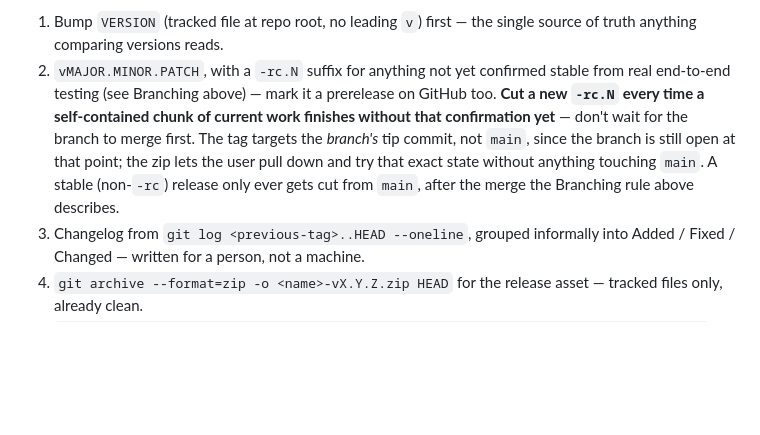
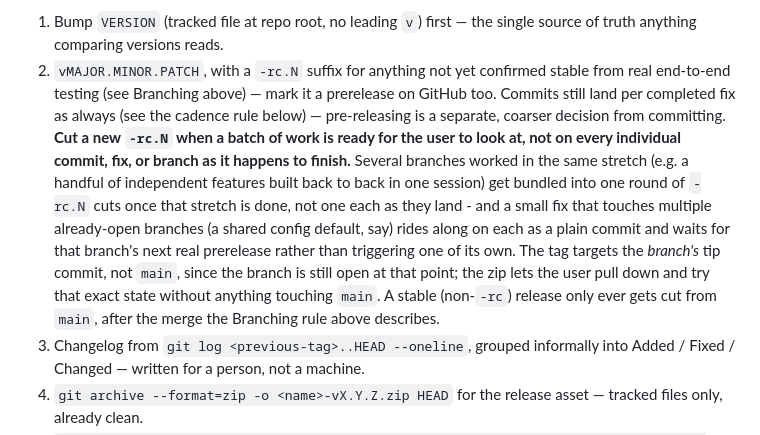
Before and after one commit to Adam4125-officiel/Games-Portal, a Markdown page: CLAUDE.md, the part around the change. GitHub-like rendering; blank space fills up the shorter version.

Commit message:
Correct the release cadence: batch prereleases, don't cut one per branch
rc.4 through rc.9 were six separate prereleases for what was really one
batch of independent feature work (request management, DB backup/restore,
notifications, self-update) plus a shared one-line port fix applied to
each. The port fix alone triggered three near-duplicate releases
(rc.7/8/9) that added nothing over rc.3/4/5 except that one line - deleted
those three (superseded releases and tags both) as cleanup.

CLAUDE.md now says explicitly: commit per fix as always, but pre-release
is a coarser, separate decision - cut -rc.N for a batch of finished work,
not for every individual commit or every branch the moment it happens to
finish. A small fix touching several already-open branches rides along as
a plain commit on each and waits for that branch's next real prerelease.

Co-Authored-By: Claude Sonnet 5 <noreply@anthropic.com>

```diff
--- a/CLAUDE.md
+++ b/CLAUDE.md
@@ -100,13 +100,21 @@ and don't hold everything back for one tidy final commit.
    source of truth anything comparing versions reads.
 2. `vMAJOR.MINOR.PATCH`, with a `-rc.N` suffix for anything not yet confirmed
    stable from real end-to-end testing (see Branching above) — mark it a
-   prerelease on GitHub too. **Cut a new `-rc.N` every time a self-contained
-   chunk of current work finishes without that confirmation yet** — don't wait
-   for the branch to merge first. The tag targets the *branch's* tip commit, not
-   `main`, since the branch is still open at that point; the zip lets the user
-   pull down and try that exact state without anything touching `main`. A stable
-   (non-`-rc`) release only ever gets cut from `main`, after the merge the
-   Branching rule above describes.
+   prerelease on GitHub too. Commits still land per completed fix as always
+   (see the cadence rule below) — pre-releasing is a separate, coarser
+   decision from committing. **Cut a new `-rc.N` when a batch of work is
+   ready for the user to look at, not on every individual commit, fix, or
+   branch as it happens to finish.** Several branches worked in the same
+   stretch (e.g. a handful of independent features built back to back in one
+   session) get bundled into one round of `-rc.N` cuts once that stretch is
+   done, not one each as they land - and a small fix that touches multiple
+   already-open branches (a shared config default, say) rides along on each
+   as a plain commit and waits for that branch's next real prerelease rather
+   than triggering one of its own. The tag targets the *branch's* tip commit,
+   not `main`, since the branch is still open at that point; the zip lets the
+   user pull down and try that exact state without anything touching `main`.
+   A stable (non-`-rc`) release only ever gets cut from `main`, after the
+   merge the Branching rule above describes.
 3. Changelog from `git log <previous-tag>..HEAD --oneline`, grouped informally into
    Added / Fixed / Changed — written for a person, not a machine.
 4. `git archive --format=zip -o <name>-vX.Y.Z.zip HEAD` for the release asset —
```
